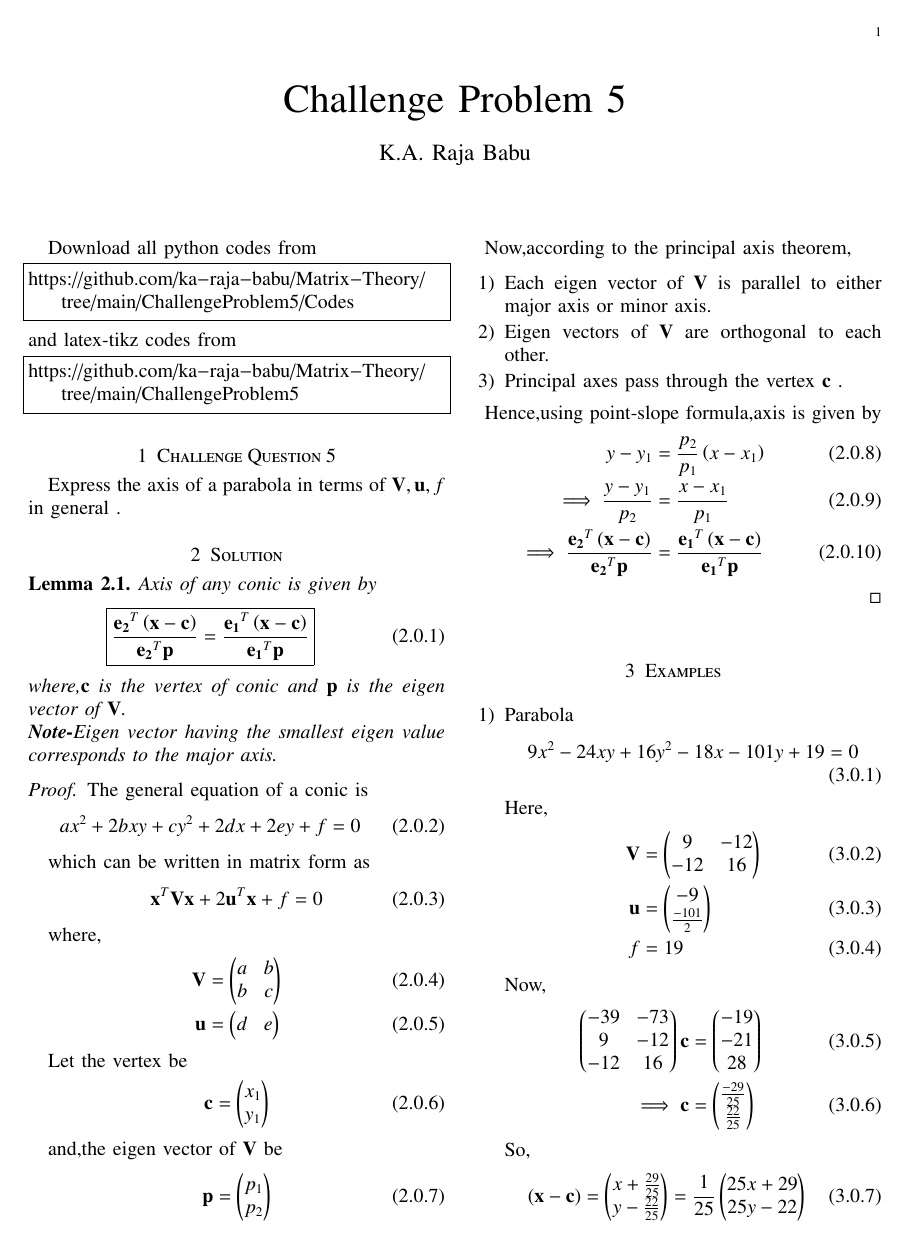
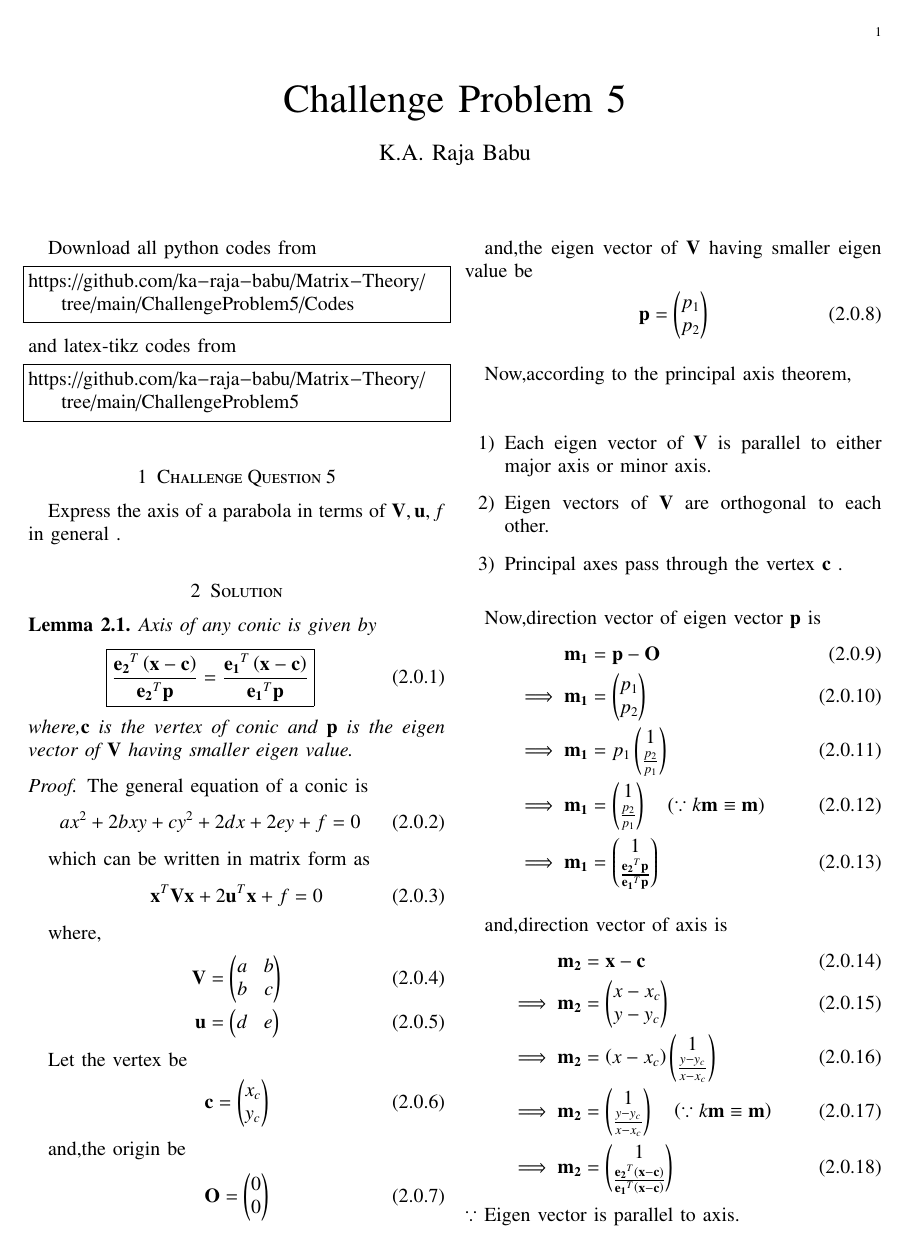
Before and after one commit to ka-raja-babu/Matrix-Theory, a LaTeX paper (ChallengeProblem5/ChallengeProblem5.tex): page 1 of 5 before the commit and page 1 of 6 after it. Compiled offline with pdfLaTeX.

Commit message:
Add files via upload

```diff
--- a/ChallengeProblem5/ChallengeProblem5.tex
+++ b/ChallengeProblem5/ChallengeProblem5.tex
@@ -154,8 +154,7 @@ Axis of any conic is given by
 \begin{align}
     \boxed{\frac{\vec{e_2}^T\brak{\vec{x}-\vec{c}}}{{\vec{e_2}^T\vec{p}}} = \frac{\vec{e_1}^T\brak{\vec{x}-\vec{c}}}{{\vec{e_1}^T\vec{p}}}}
 \end{align}
-where,$\vec{c}$ is the vertex of conic and $\vec{p}$ is the eigen vector of $\vec{V}$.\\
-\textbf{Note-}Eigen vector having the smallest eigen value corresponds to the major axis.
+where,$\vec{c}$ is the vertex of conic and $\vec{p}$ is the eigen vector of $\vec{V}$ having smaller eigen value.
 \end{lemma}
 
 \begin{proof}
@@ -178,10 +177,15 @@ where,
 
 Let the vertex be
 \begin{align}
-    \vec{c} &= \myvec{x_1 \\ y_1}
+    \vec{c} &= \myvec{x_c \\ y_c}
 \end{align}
 
-and,the eigen vector of $\vec{V}$ be
+and,the origin be
+\begin{align}
+    \vec{O} &= \myvec{0 \\ 0}
+\end{align}
+
+and,the eigen vector of $\vec{V}$ having smaller eigen value be
 \begin{align}
     \vec{p} &= \myvec{p_1 \\ p_2}
 \end{align}
@@ -193,7 +197,21 @@ Now,according to the principal axis theorem,
     \item Principal axes pass through the vertex $\vec{c}$ .
 \end{enumerate}
 
-Hence,using point-slope formula,axis is given by
+Now,direction vector of eigen vector $\vec{p}$ is
 \begin{align}
-    y-y_1 &= \frac{p_2}{p_1}\brak{x-x_1} \\
-    \implies \frac{y-y_1}{p_2} &= \frac{x-x_1}{p_1} \\
+    \vec{m_1} &= \vec{p}-\vec{O} \\
+    \implies \vec{m_1} &= \myvec{p_1 \\ p_2} \\
+    \implies \vec{m_1} &= p_1\myvec{1 \\ \frac{p_2}{p_1}} \\
+    \implies \vec{m_1} &= \myvec{1 \\ \frac{p_2}{p_1}} \quad \brak{\because k\vec{m} \equiv \vec{m}} \\
+    \implies \vec{m_1} &= \myvec{1 \\ \frac{\vec{e_2}^T\vec{p}}{\vec{e_1}^T\vec{p}}}
+\end{align}
+
+and,direction vector of axis is
+\begin{align}
+    \vec{m_2} &= \vec{x}-\vec{c}
+    \\
+    \implies \vec{m_2} &= \myvec{x-x_c \\ y-y_c} \\
+    \implies \vec{m_2} &= \brak{x-x_c}\myvec{1 \\ \frac{y-y_c}{x-x_c}} \\
+    \implies \vec{m_2} &= \myvec{1 \\ \frac{y-y_c}{x-x_c}}  \quad \brak{\because k\vec{m} \equiv \vec{m}} \\
+    \implies \vec{m_2} &= \myvec{1 \\ \frac{\vec{e_2}^T\brak{\vec{x}-\vec{c}}}{\vec{e_1}^T\brak{\vec{x}-\vec{c}}}}
+\end{align}
@@ -200,3 +221,6 @@ Hence,using point-slope formula,axis is given by
+    \vec{m_1} &= \vec{m_2} \\
+    \implies \myvec{1 \\ \frac{\vec{e_2}^T\vec{p}}{\vec{e_1}^T\vec{p}}} &= \myvec{1 \\ \frac{\vec{e_2}^T\brak{\vec{x}-\vec{c}}}{\vec{e_1}^T\brak{\vec{x}-\vec{c}}}} \\
+    \implies \frac{\vec{e_2}^T\vec{p}}{\vec{e_1}^T\vec{p}} &= \frac{\vec{e_2}^T\brak{\vec{x}-\vec{c}}}{\vec{e_1}^T\brak{\vec{x}-\vec{c}}} \\
     \implies \frac{\vec{e_2}^T\brak{\vec{x}-\vec{c}}}{{\vec{e_2}^T\vec{p}}} &= \frac{\vec{e_1}^T\brak{\vec{x}-\vec{c}}}{{\vec{e_1}^T\vec{p}}}
 \end{align}
 
```
Also changed, not shown: ChallengeProblem5/ChallengeProblem5.pdf, ChallengeProblem5/ChallengeProblem5.tex (3 more changed lines).
